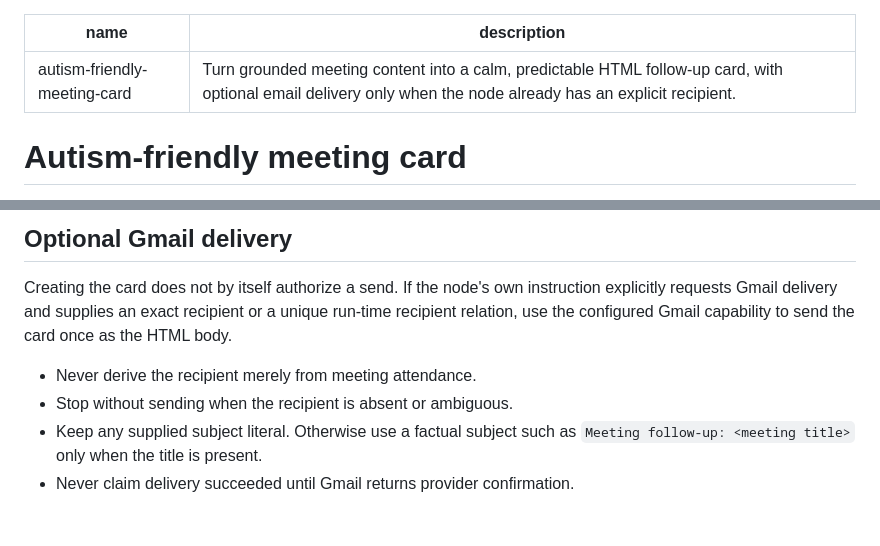
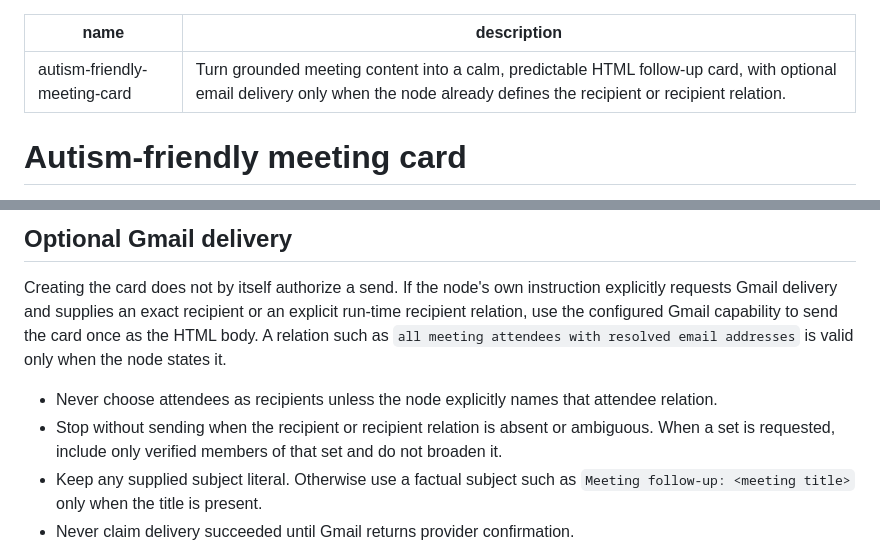
Before and after one commit to andywangapp-netizen/accessible-meeting-workflow, a Markdown page: SKILL.md, 2 parts joined by grey strips. GitHub-like rendering; blank space fills up the shorter version.

```diff
--- a/SKILL.md
+++ b/SKILL.md
@@ -1,6 +1,6 @@
 ---
 name: autism-friendly-meeting-card
-description: Turn grounded meeting content into a calm, predictable HTML follow-up card, with optional email delivery only when the node already has an explicit recipient.
+description: Turn grounded meeting content into a calm, predictable HTML follow-up card, with optional email delivery only when the node already defines the recipient or recipient relation.
 ---
 
 # Autism-friendly meeting card
@@ -84,11 +84,15 @@ them. Do not turn an open item into a commitment.
 
 Creating the card does not by itself authorize a send. If the node's own
 instruction explicitly requests Gmail delivery and supplies an exact recipient
-or a unique run-time recipient relation, use the configured Gmail capability to
-send the card once as the HTML body.
+or an explicit run-time recipient relation, use the configured Gmail capability
+to send the card once as the HTML body. A relation such as `all meeting
+attendees with resolved email addresses` is valid only when the node states it.
 
-- Never derive the recipient merely from meeting attendance.
-- Stop without sending when the recipient is absent or ambiguous.
+- Never choose attendees as recipients unless the node explicitly names that
+  attendee relation.
+- Stop without sending when the recipient or recipient relation is absent or
+  ambiguous. When a set is requested, include only verified members of that set
+  and do not broaden it.
 - Keep any supplied subject literal. Otherwise use a factual subject such as
   `Meeting follow-up: <meeting title>` only when the title is present.
 - Never claim delivery succeeded until Gmail returns provider confirmation.
```
Also changed, not shown: README.md (+3 -2 lines).
